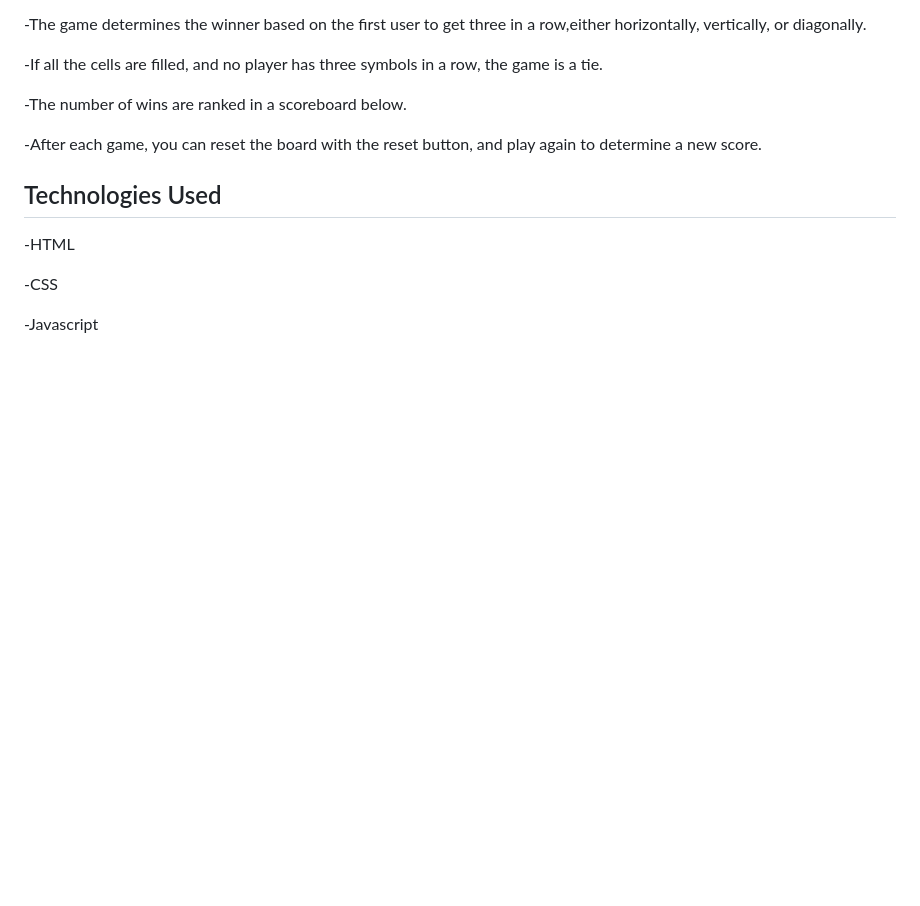
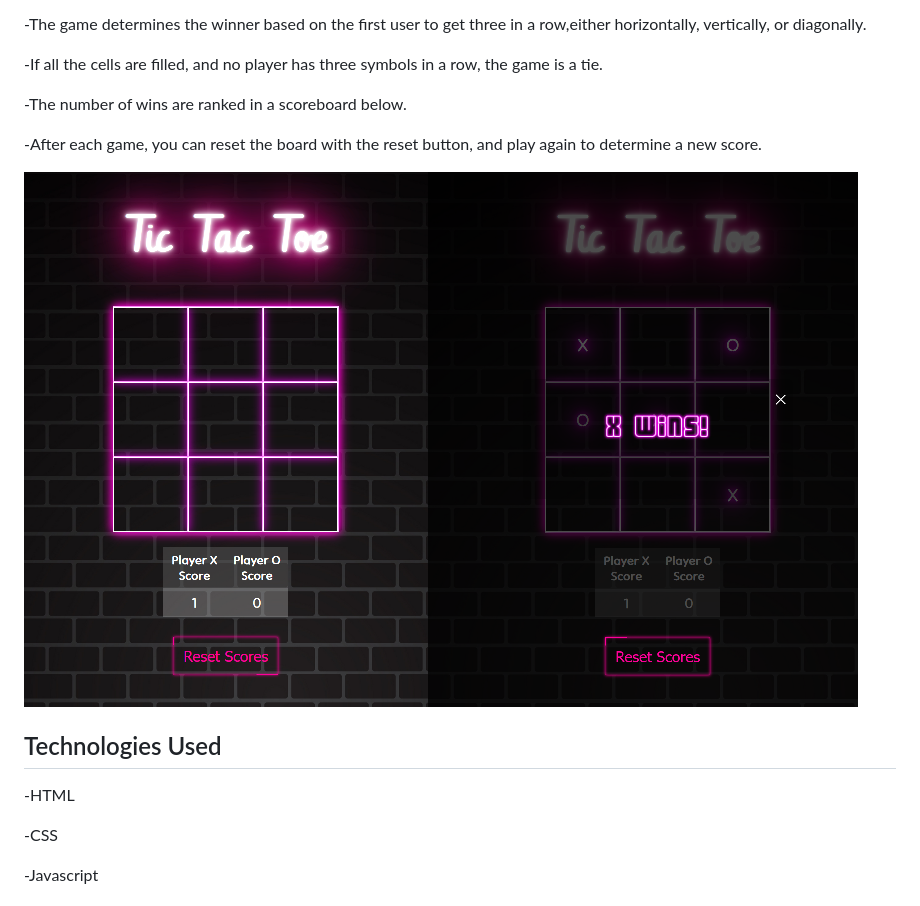
Before and after one commit to Shancakes/tick-tack-toe, a Markdown page: README.md, the part around the change. Drawn GitHub-style; pictures changed too: images/ttt1.png (added); blank space fills up the shorter version.

```diff
--- a/README.md
+++ b/README.md
@@ -14,6 +14,8 @@ A simple tick tack toe game made in Javascript, HTML, and CSS.The game allows a
 
 -After each game, you can reset the board with the reset button, and play again to determine a new score.
 
+![demo-img](images/ttt1.png)
+
 ## Technologies Used
 -HTML
 
```
